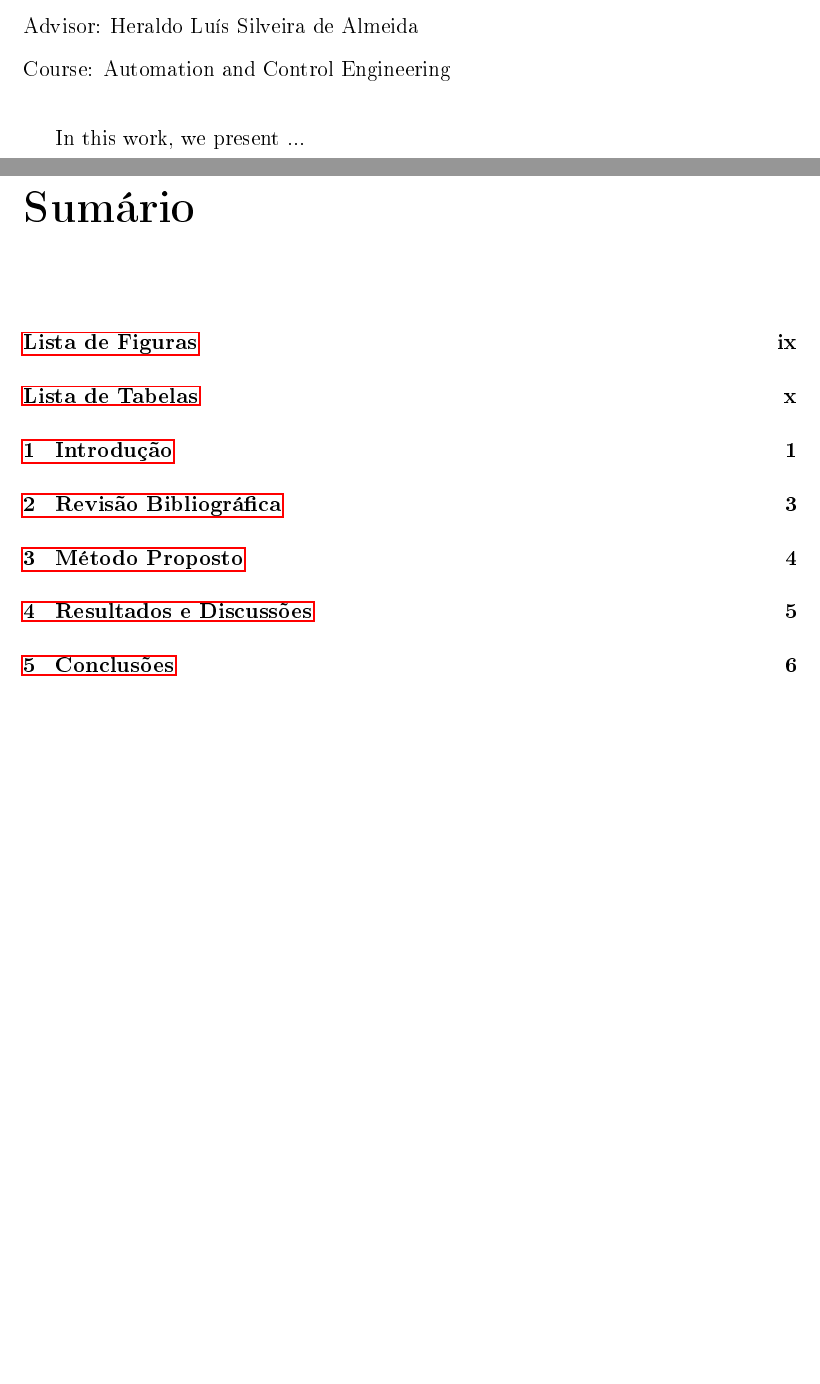
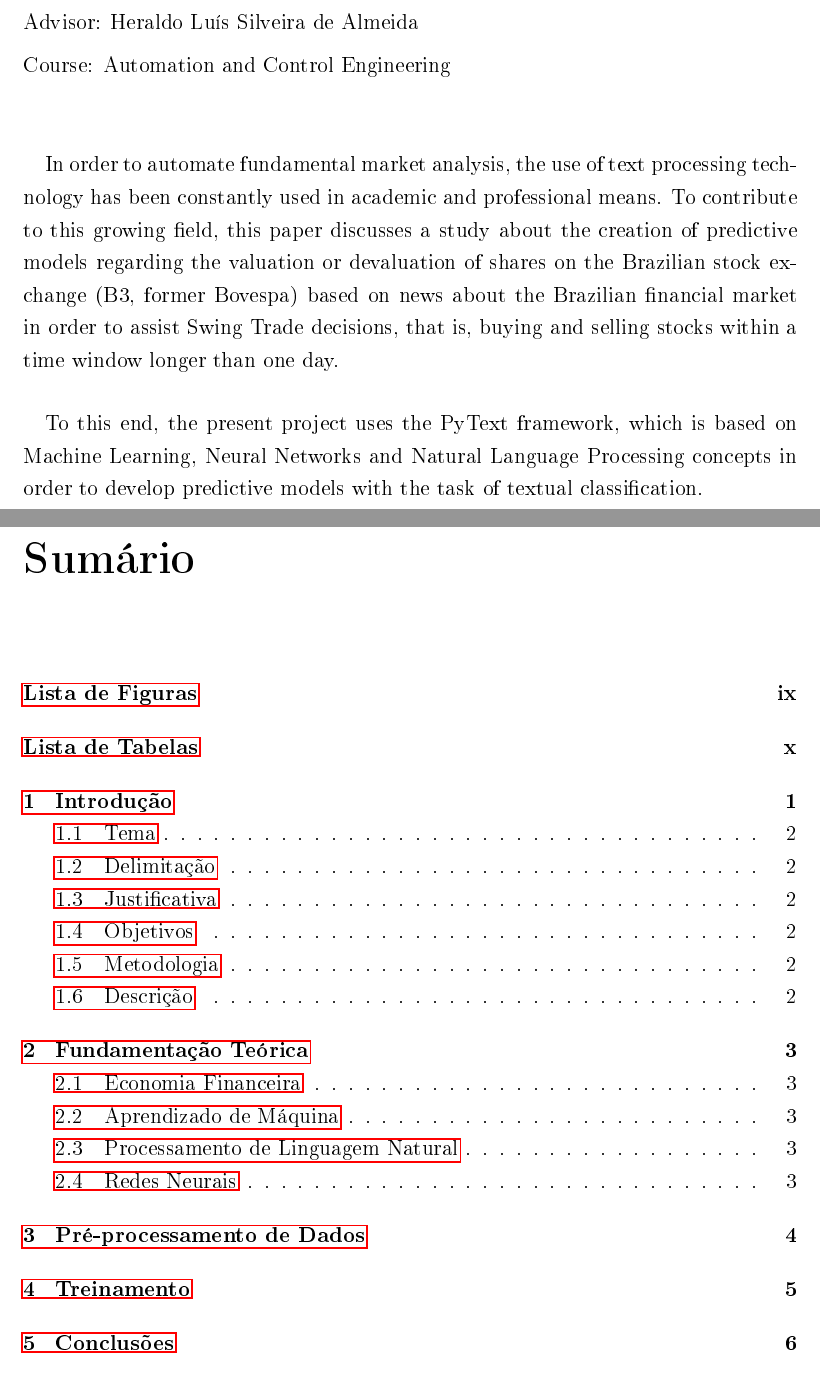
Before and after one commit to lgcanto/tcc, a LaTeX thesis (projeto.tex): two parts of pages 7 and 8 of 17 before the commit and two parts of pages 7 and 8 of 18 after it, joined at a grey line, cut so that both start at the same text, the shorter picture padded with empty space. The pictures show the PDF file projeto.pdf that the author committed with the source.

Commit message:
Adding chapters and sections; adding abstract and editing resumo

```diff
--- a/projeto.tex
+++ b/projeto.tex
@@ -115,7 +115,8 @@
 
   \begin{foreignabstract}
 
-  In this work, we present ...
+  \paragraph{}In order to automate fundamental market analysis, the use of text processing technology has been constantly used in academic and professional means. To contribute to this growing field, this paper discusses a study about the creation of predictive models regarding the valuation or devaluation of shares on the Brazilian stock exchange (B3, former Bovespa) based on news about the Brazilian financial market in order to assist Swing Trade decisions, that is, buying and selling stocks within a time window longer than one day.
+  \paragraph{}To this end, the present project uses the PyText framework, which is based on Machine Learning, Neural Networks and Natural Language Processing concepts in order to develop predictive models with the task of textual classification.
 
   \end{foreignabstract}
 
@@ -213,0 +222,6 @@
+  \chapter{Fundamentação Teórica}
+
+  \section{Economia Financeira}
+  \section{Aprendizado de Máquina}
+  \section{Processamento de Linguagem Natural}
+  \section{Redes Neurais}
```
Also changed, not shown: projeto.pdf, projeto.tex (39 more changed lines).
